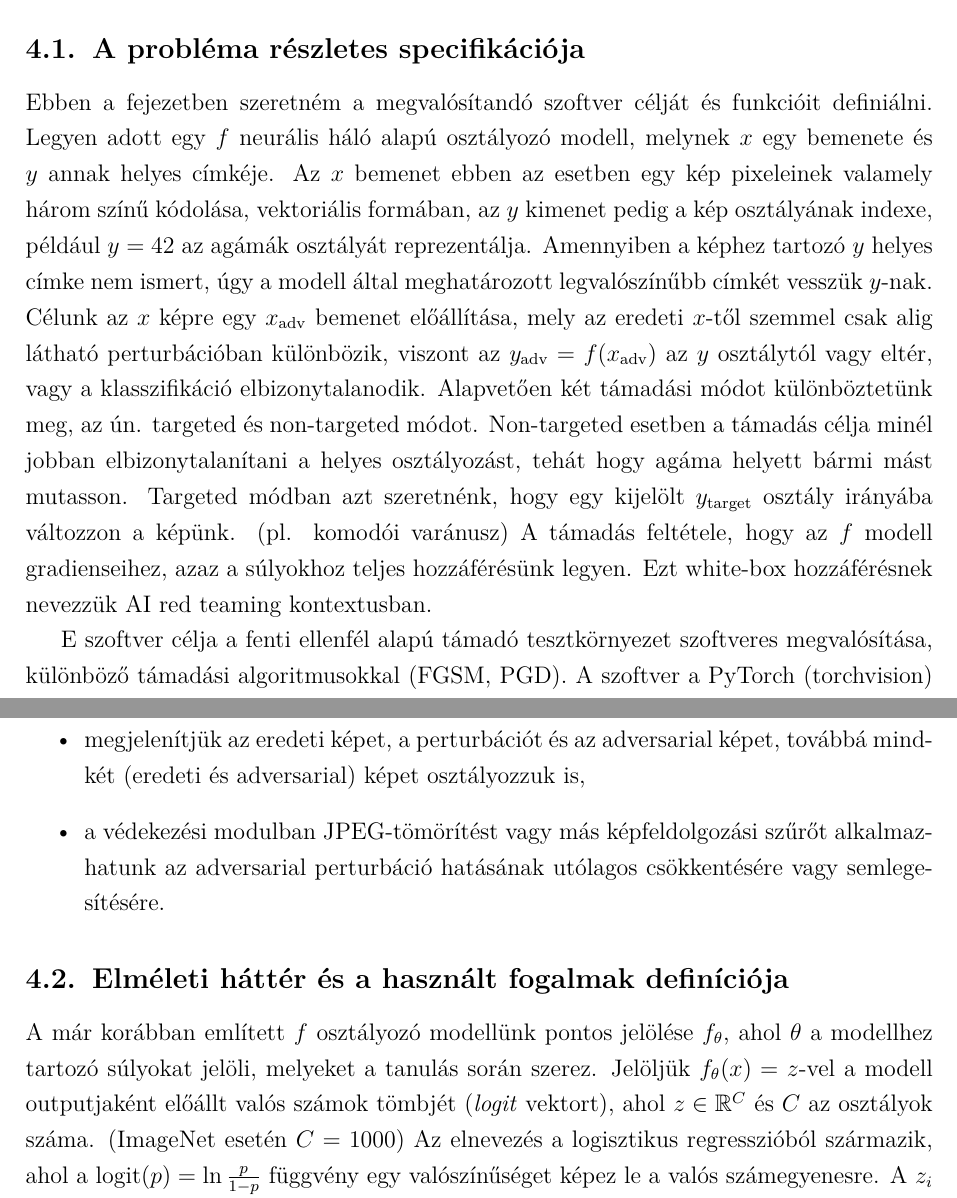
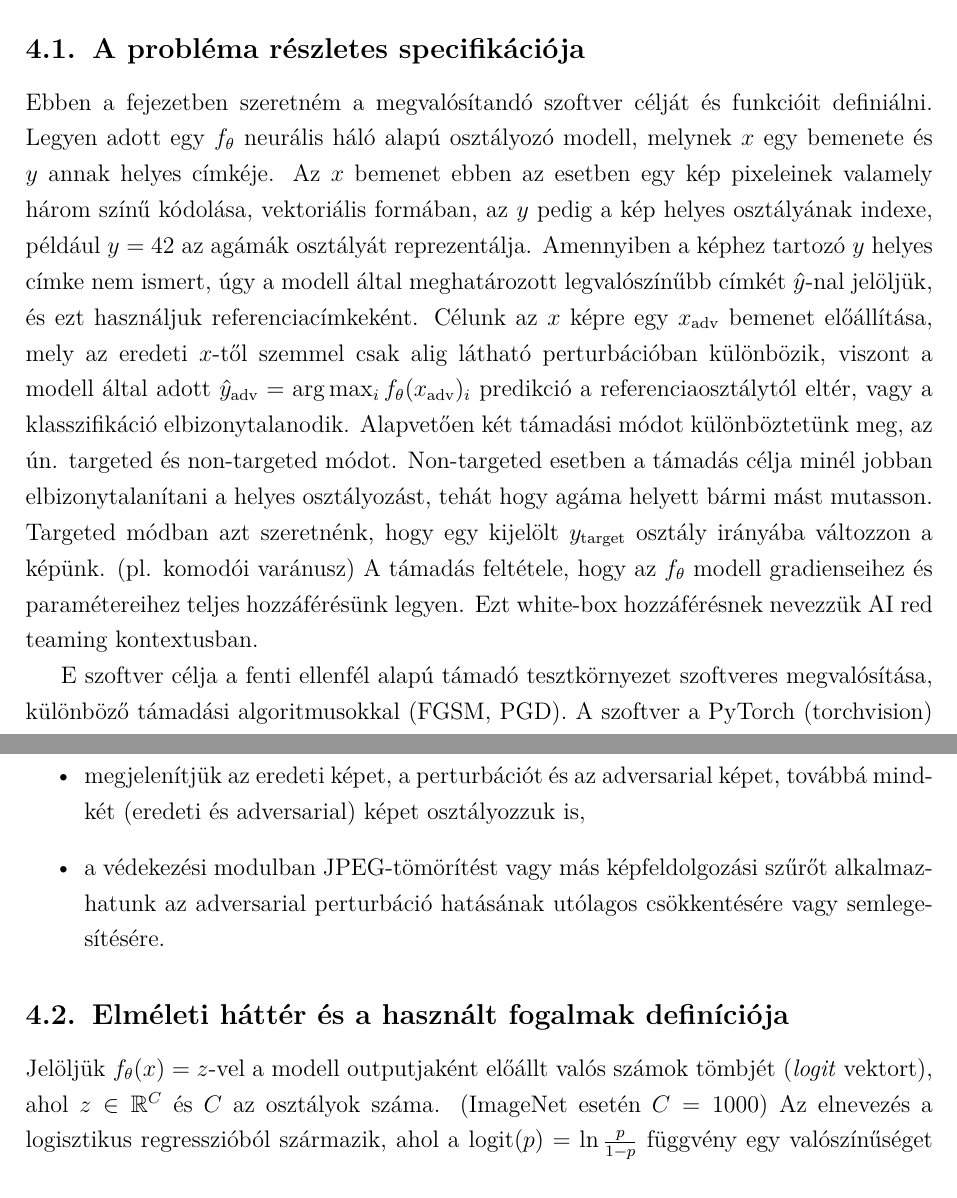
Before and after one commit to Gabrity/Szakdolgozat_Latex, a LaTeX paper (dolgozat/Gabrity_Gabor_D9V09Z_Szakdolgozat.tex): two parts of pages 9 and 10 of 21, joined at a grey line, cut so that both start at the same text. Compiled offline with pdfLaTeX.

Commit message:
jelölés konzisztencia

```diff
--- a/dolgozat/Gabrity_Gabor_D9V09Z_Szakdolgozat.tex
+++ b/dolgozat/Gabrity_Gabor_D9V09Z_Szakdolgozat.tex
@@ -116,16 +116,16 @@ próbálja megsemmisíteni a beágyazott zajt, mérve ezzel a modell védekezők
 
 \subsection{A probléma részletes specifikációja}
 Ebben a fejezetben szeretném a megvalósítandó szoftver célját és funkcióit definiálni.
-Legyen adott egy $f$ neurális háló alapú osztályozó modell, melynek $x$ egy bemenete és $y$ annak helyes címkéje.
+Legyen adott egy $f_\theta$ neurális háló alapú osztályozó modell, melynek $x$ egy bemenete és $y$ annak helyes címkéje.
 Az $x$ bemenet ebben az esetben egy kép pixeleinek valamely három színű kódolása, vektoriális formában,
-az $y$ kimenet pedig a kép osztályának indexe, például $y=42$ az agámák osztályát reprezentálja.
-Amennyiben a képhez tartozó $y$ helyes címke nem ismert, úgy a modell által meghatározott legvalószínűbb címkét vesszük $y$-nak.
+az $y$ pedig a kép helyes osztályának indexe, például $y=42$ az agámák osztályát reprezentálja.
+Amennyiben a képhez tartozó $y$ helyes címke nem ismert, úgy a modell által meghatározott legvalószínűbb címkét $\hat{y}$-nal jelöljük, és ezt használjuk referenciacímkeként.
 Célunk az $x$ képre egy $x_{\mathrm{adv}}$ bemenet előállítása, mely az eredeti $x$-től szemmel csak alig látható perturbációban különbözik,
-viszont az $y_{\mathrm{adv}} = f(x_{\mathrm{adv}})$ az $y$ osztálytól vagy eltér, vagy a klasszifikáció elbizonytalanodik.
+viszont a modell által adott $\hat{y}_{\mathrm{adv}} = \arg\max_i f_\theta(x_{\mathrm{adv}})_i$ predikció a referenciaosztálytól eltér, vagy a klasszifikáció elbizonytalanodik.
 Alapvetően két támadási módot különböztetünk meg, az ún. targeted és non-targeted módot.
 Non-targeted esetben a támadás célja minél jobban elbizonytalanítani a helyes osztályozást, tehát hogy agáma helyett bármi mást mutasson.
 Targeted módban azt szeretnénk, hogy egy kijelölt $y_{\mathrm{target}}$ osztály irányába változzon a képünk. (pl. komodói varánusz)
-A támadás feltétele, hogy az $f$ modell gradienseihez, azaz a súlyokhoz teljes hozzáférésünk legyen.
+A támadás feltétele, hogy az $f_\theta$ modell gradienseihez és paramétereihez teljes hozzáférésünk legyen.
 Ezt white-box hozzáférésnek nevezzük AI red teaming kontextusban.
 
 E szoftver célja a fenti ellenfél alapú támadó tesztkörnyezet szoftveres megvalósítása, különböző támadási algoritmusokkal (FGSM, PGD).
@@ -153,8 +153,6 @@ A fenti specifikációt a szoftver az alábbi, a felhasználó számára közvet
 
 \subsection{Elméleti háttér és a használt fogalmak definíciója}
 
-A már korábban említett $f$ osztályozó modellünk pontos jelölése $f_\theta$, ahol $\theta$ a modellhez tartozó súlyokat jelöli, melyeket a
-tanulás során szerez.
 Jelöljük $f_\theta(x) = z$-vel a modell outputjaként előállt valós számok tömbjét (\textit{logit} vektort), ahol $z \in \mathbb{R}^C$ és $C$ az
 osztályok száma. (ImageNet esetén $C=1000$)
 Az elnevezés a logisztikus regresszióból származik, ahol a $\mathrm{logit}(p) = \ln\frac{p}{1-p}$ függvény egy valószínűséget képez le a valós
```
Also changed, not shown: dolgozat/Gabrity_Gabor_D9V09Z_Szakdolgozat.pdf, dolgozat/Gabrity_Gabor_D9V09Z_Szakdolgozat.tex (8 more changed lines), 3 other files.
